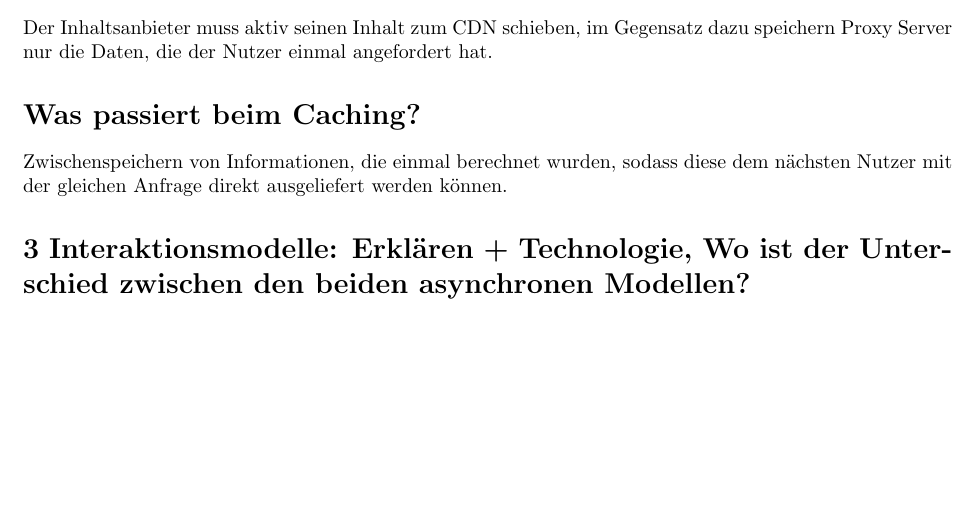
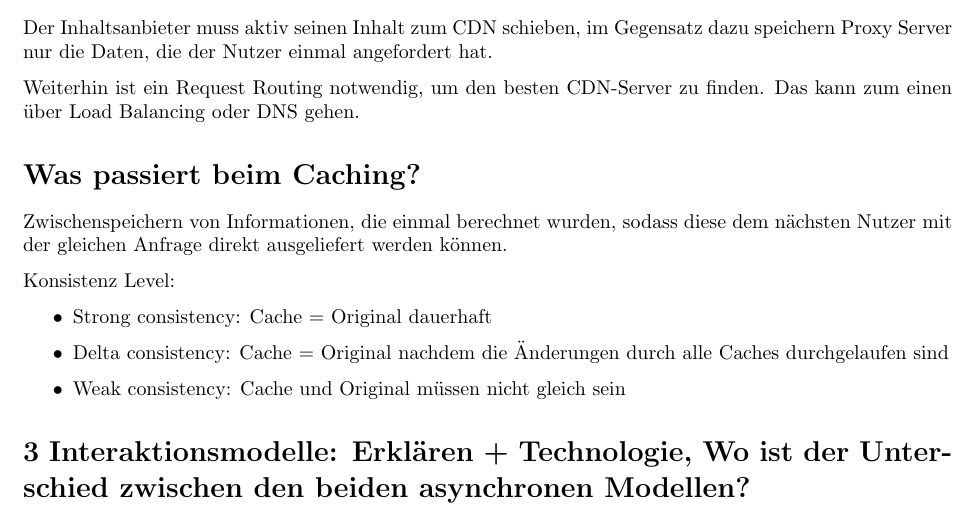
Before and after one commit to henrydatei/TUD_WIINF_DIPL_Aufgaben, a LaTeX document (Internet and Web Applications/Fragenkatalog.tex): part of page 2 of 6, cut so that both start at the same text, the shorter picture padded with empty space. Compiled offline with pdfLaTeX.

Commit message:
update Fragenkatalog IWA

```diff
--- a/Internet and Web Applications/Fragenkatalog.tex
+++ b/Internet and Web Applications/Fragenkatalog.tex
@@ -105,9 +105,18 @@
 
 	Der Inhaltsanbieter muss aktiv seinen Inhalt zum CDN schieben, im Gegensatz dazu speichern Proxy Server nur die Daten, die der Nutzer einmal angefordert hat.
 
+	Weiterhin ist ein Request Routing notwendig, um den besten CDN-Server zu finden. Das kann zum einen über Load Balancing oder DNS gehen.
+
 	\section*{Was passiert beim Caching?}
 
 	Zwischenspeichern von Informationen, die einmal berechnet wurden, sodass diese dem nächsten Nutzer mit der gleichen Anfrage direkt ausgeliefert werden können.
+
+	Konsistenz Level:
+	\begin{itemize}
+		\item Strong consistency: Cache = Original dauerhaft
+		\item Delta consistency: Cache = Original nachdem die Änderungen durch alle Caches durchgelaufen sind
+		\item Weak consistency: Cache und Original müssen nicht gleich sein
+	\end{itemize}
 
 	\section*{3 Interaktionsmodelle: Erklären + Technologie, Wo ist der Unterschied zwischen den beiden asynchronen Modellen?}
 
```
Also changed, not shown: Internet and Web Applications/Fragenkatalog.pdf.
